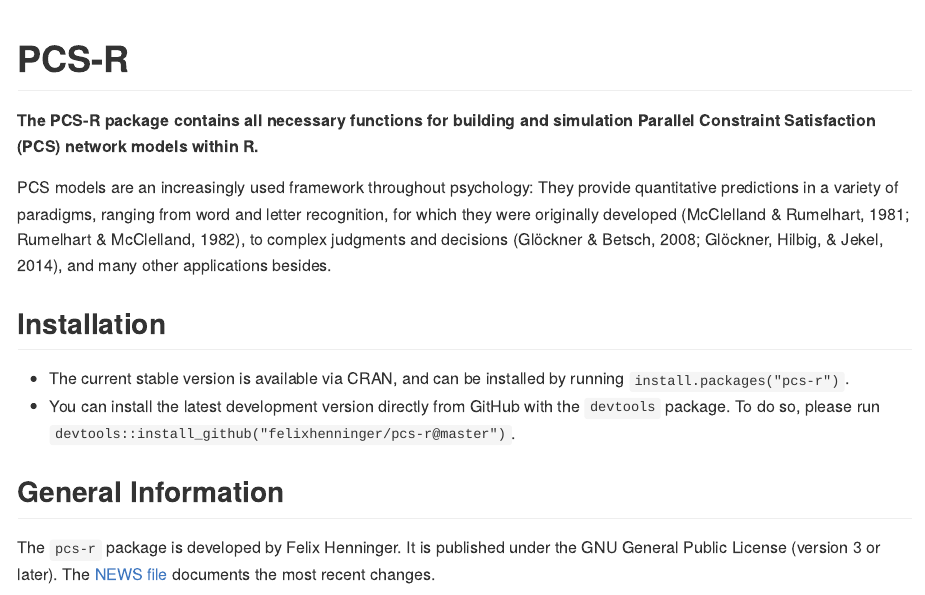
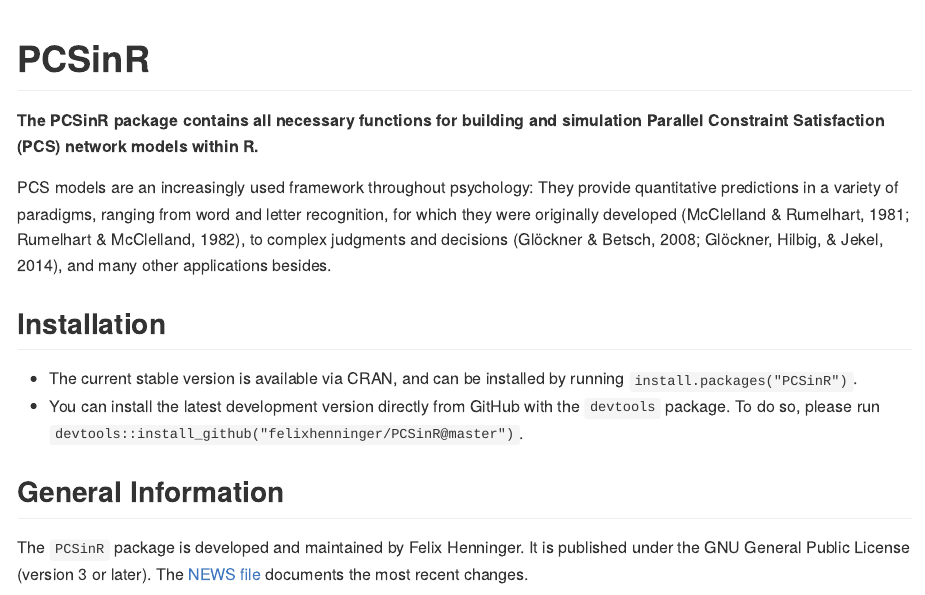
Before and after one commit to FelixHenninger/PCSinR, an R Markdown document (Readme.rmd): the page in a window 1100 px wide, from its top. The pictures show the output file Readme.md that the author committed with the source, drawn offline in the style of GitHub.

Commit message:
Rename package to PCSinR

````diff
--- a/Readme.rmd
+++ b/Readme.rmd
@@ -15,20 +15,20 @@
 )
 ```
 
-# PCS-R
+# PCSinR
 
-**The PCS-R package contains all necessary functions for building and simulation Parallel Constraint Satisfaction (PCS) network models within R.**
+**The PCSinR package contains all necessary functions for building and simulation Parallel Constraint Satisfaction (PCS) network models within R.**
 
 PCS models are an increasingly used framework throughout psychology: They provide quantitative predictions in a variety of paradigms, ranging from word and letter recognition, for which they were originally developed (McClelland & Rumelhart, 1981; Rumelhart & McClelland, 1982), to complex judgments and decisions (Glöckner & Betsch, 2008; Glöckner, Hilbig, & Jekel, 2014), and many other applications besides.
 
 ## Installation
 
-* The current stable version is available via CRAN, and can be installed by running `install.packages("pcs-r")`.
+* The current stable version is available via CRAN, and can be installed by running `install.packages("PCSinR")`.
 * You can install the latest development version directly from GitHub with the `devtools` package.
-  To do so, please run `devtools::install_github("felixhenninger/pcs-r@master")`.
+  To do so, please run `devtools::install_github("felixhenninger/PCSinR@master")`.
 
 ## General Information
 
-The `pcs-r` package is developed by Felix Henninger. It is published under the GNU General Public License (version 3 or later). The [NEWS file](NEWS.md) documents the most recent changes.
+The `PCSinR` package is developed and maintained by Felix Henninger. It is published under the GNU General Public License (version 3 or later). The [NEWS file](NEWS.md) documents the most recent changes.
 
 This work was supported by the University of Mannheim’s Graduate School of Economic and Social Sciences, which is funded by the German Research Foundation.
````
Also changed, not shown: R/PCS.r (+1 -1 lines), Readme.md, 6 other files.
